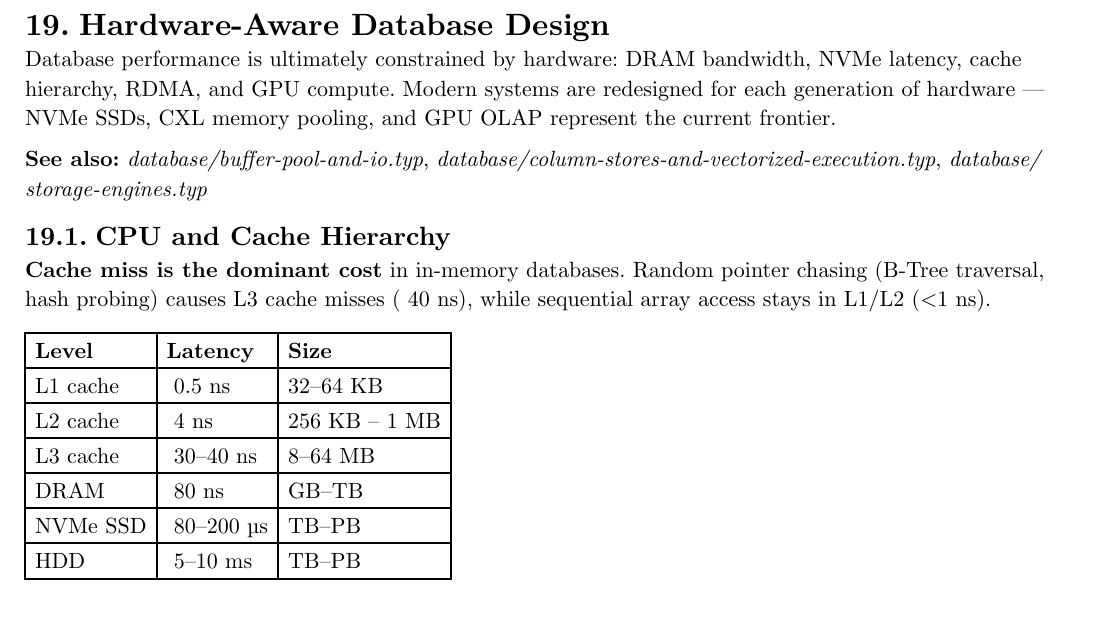
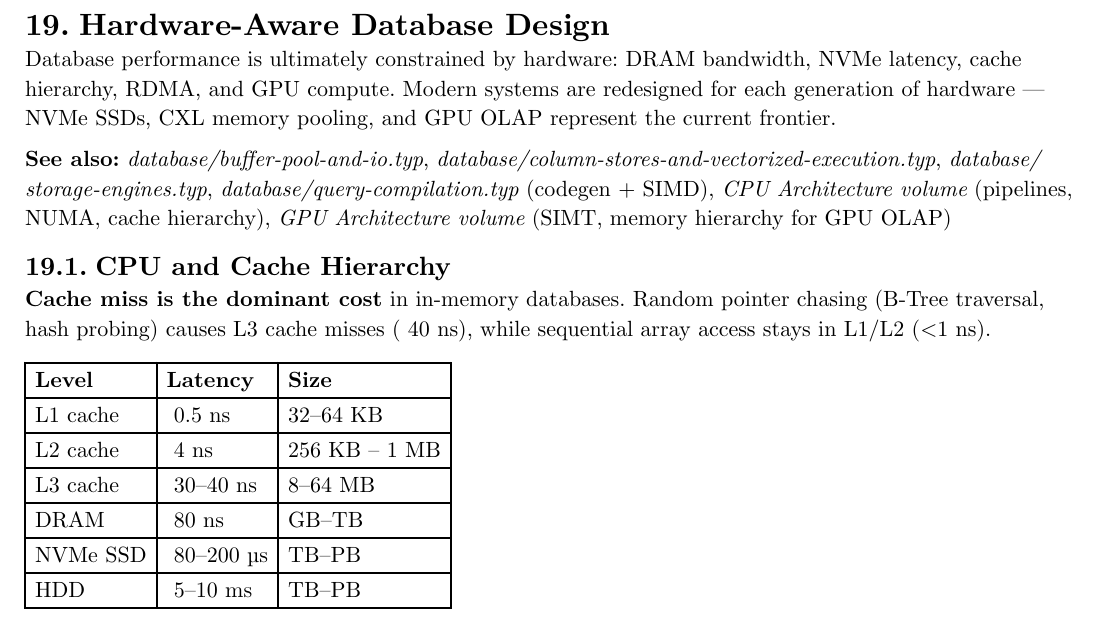
Before and after one commit to poyea/grimoire, a Typst document (database.typ, which reads database/hardware-aware-design.typ): part of page 89 of 110, cut so that both start at the same text. Compiled offline with Typst 0.15.

Commit message:
Add CPU/GPU Architecture cross-references

```diff
--- a/database/hardware-aware-design.typ
+++ b/database/hardware-aware-design.typ
@@ -2,7 +2,7 @@
 
 Database performance is ultimately constrained by hardware: DRAM bandwidth, NVMe latency, cache hierarchy, RDMA, and GPU compute. Modern systems are redesigned for each generation of hardware — NVMe SSDs, CXL memory pooling, and GPU OLAP represent the current frontier.
 
-*See also:* _database/buffer-pool-and-io.typ_, _database/column-stores-and-vectorized-execution.typ_, _database/storage-engines.typ_
+*See also:* _database/buffer-pool-and-io.typ_, _database/column-stores-and-vectorized-execution.typ_, _database/storage-engines.typ_, _database/query-compilation.typ_ (codegen + SIMD), _CPU Architecture volume_ (pipelines, NUMA, cache hierarchy), _GPU Architecture volume_ (SIMT, memory hierarchy for GPU OLAP)
 
 == CPU and Cache Hierarchy
 
```
